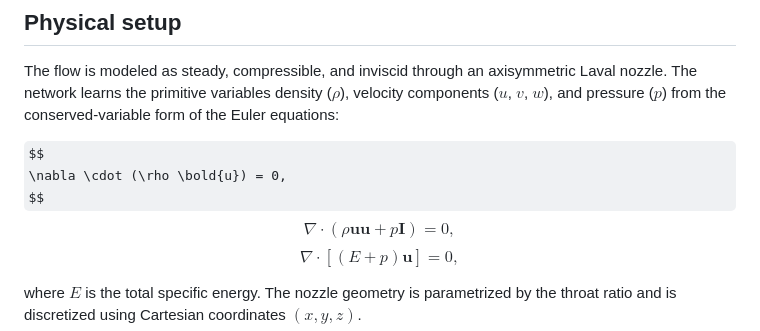
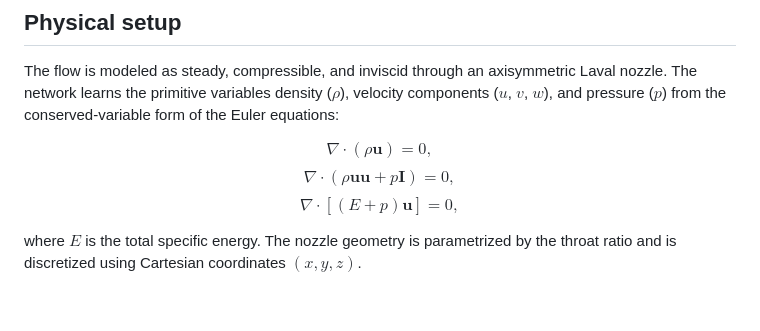
Before and after one commit to SorenGreb/PINN_Prototype_SteadyStateEuler3D, a Markdown page: README.md, the part around the change. Rendered like a GitHub page; some formulas as TeX source; blank space fills up the shorter version.

Commit message:
readme test

```diff
--- a/README.md
+++ b/README.md
@@ -19,7 +19,7 @@ This repository implements a physics-informed neural network for the steady comp
 The flow is modeled as steady, compressible, and inviscid through an axisymmetric Laval nozzle. The network learns the primitive variables density ($\rho$), velocity components ($u$, $v$, $w$), and pressure ($p$) from the conserved-variable form of the Euler equations:
 
 $$
-\nabla \cdot (\rho \bold{u}) = 0,
+\nabla \cdot (\rho \boldsymbol{u}) = 0,
 $$
 $$
 \nabla \cdot (\rho \mathbf{u} \mathbf{u} + p \mathbf{I}) = 0,
```
